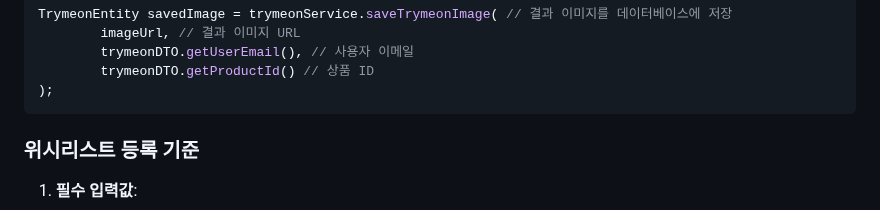
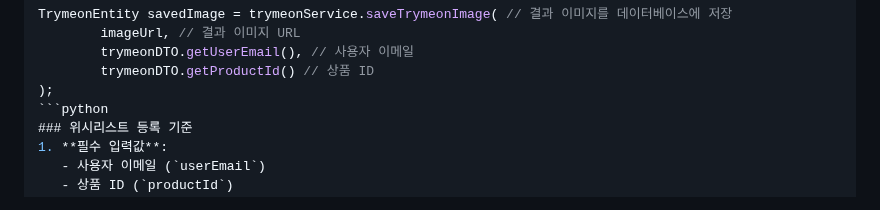
Before and after one commit to Pick-Fit/Back-end, a Markdown page: README.md, the part around the change. GitHub-like rendering.

````diff
--- a/README.md
+++ b/README.md
@@ -78,7 +78,7 @@ TrymeonEntity savedImage = trymeonService.saveTrymeonImage( // 결과 이미지
         trymeonDTO.getUserEmail(), // 사용자 이메일
         trymeonDTO.getProductId() // 상품 ID
 );
-```
+```python
 ### 위시리스트 등록 기준
 1. **필수 입력값**:
    - 사용자 이메일 (`userEmail`)
````
